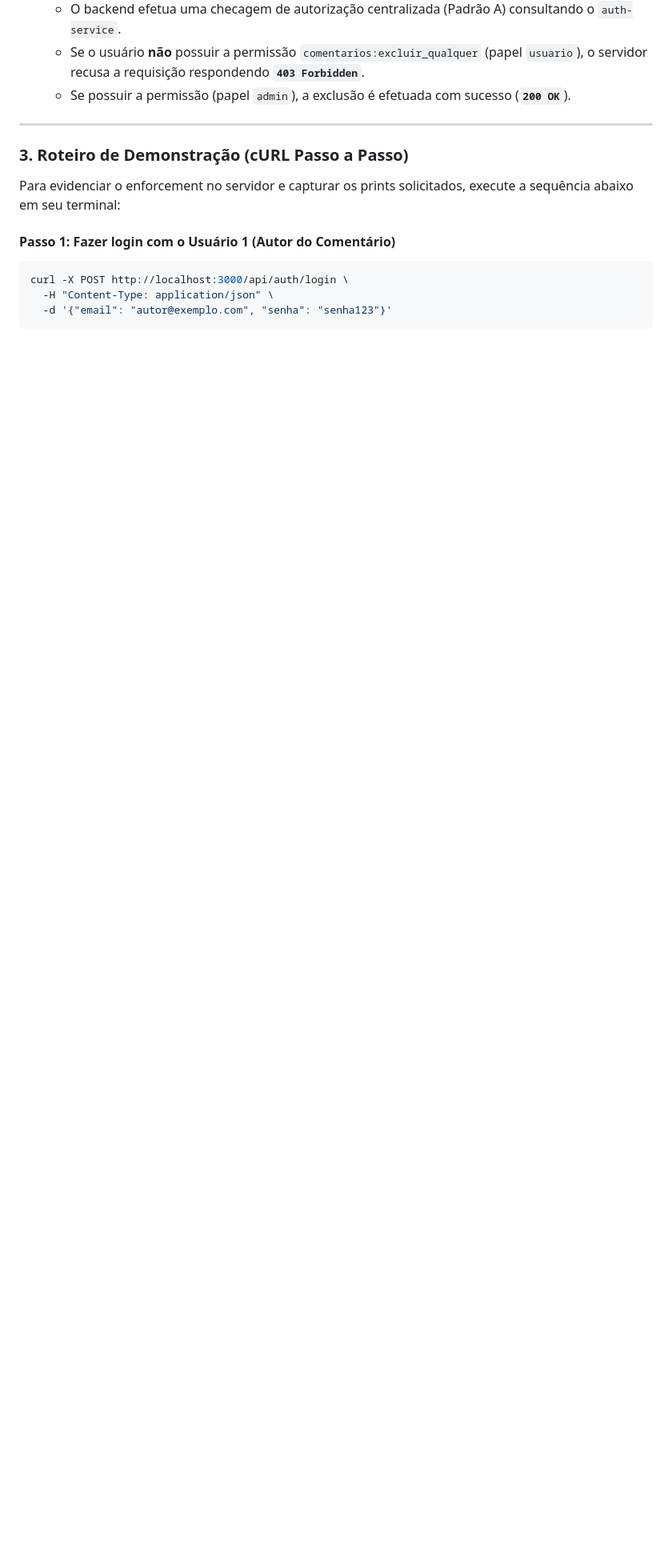
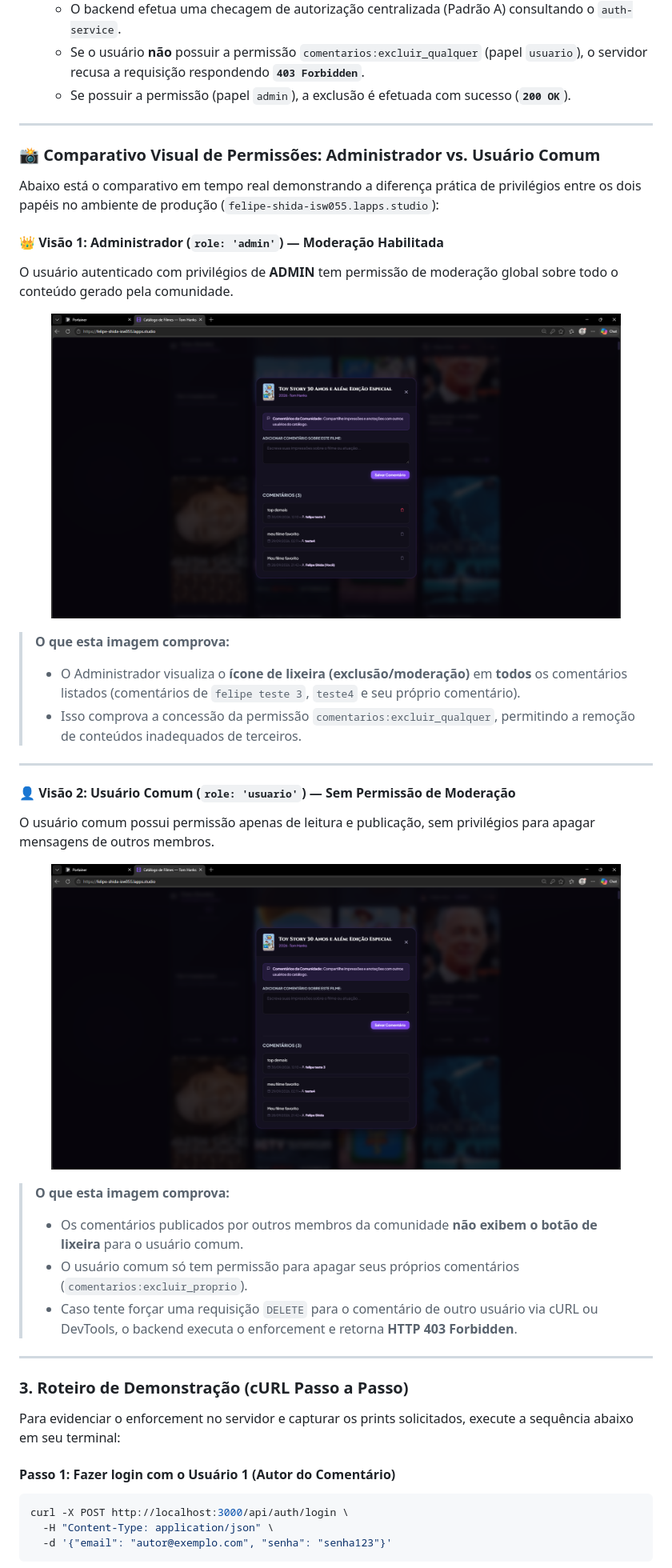
Before and after one commit to FeYuzo/catalogo-de-filmes-api, a Markdown page: README.md, the part around one of its changes. Shown at 80% size. Rendered like a GitHub page; pictures changed too: docs/evidencias/07-rbac-visao-administrador-moderacao.png (added), docs/evidencias/08-rbac-visao-usuario-comum-sem-moderacao.png (added); blank space fills up the shorter version.

```diff
--- a/README.md
+++ b/README.md
@@ -346,6 +346,37 @@ A ação exclusiva implementada é a **Moderação de Comentários** (`DELETE /a
 
 ---
 
+### 📸 Comparativo Visual de Permissões: Administrador vs. Usuário Comum
+
+Abaixo está o comparativo em tempo real demonstrando a diferença prática de privilégios entre os dois papéis no ambiente de produção (`felipe-shida-isw055.lapps.studio`):
+
+#### 👑 Visão 1: Administrador (`role: 'admin'`) — Moderação Habilitada
+O usuário autenticado com privilégios de **ADMIN** tem permissão de moderação global sobre todo o conteúdo gerado pela comunidade.
+
+<p align="center">
+  <img src="./docs/evidencias/07-rbac-visao-administrador-moderacao.png" alt="Visão do Administrador com Botões de Moderação em Todos os Comentários" width="90%" />
+</p>
+
+> **O que esta imagem comprova:**
+> * O Administrador visualiza o **ícone de lixeira (exclusão/moderação)** em **todos** os comentários listados (comentários de `felipe teste 3`, `teste4` e seu próprio comentário).
+> * Isso comprova a concessão da permissão `comentarios:excluir_qualquer`, permitindo a remoção de conteúdos inadequados de terceiros.
+
+---
+
+#### 👤 Visão 2: Usuário Comum (`role: 'usuario'`) — Sem Permissão de Moderação
+O usuário comum possui permissão apenas de leitura e publicação, sem privilégios para apagar mensagens de outros membros.
+
+<p align="center">
+  <img src="./docs/evidencias/08-rbac-visao-usuario-comum-sem-moderacao.png" alt="Visão do Usuário Comum sem Botões de Moderação em Comentários de Terceiros" width="90%" />
+</p>
+
+> **O que esta imagem comprova:**
+> * Os comentários publicados por outros membros da comunidade **não exibem o botão de lixeira** para o usuário comum.
+> * O usuário comum só tem permissão para apagar seus próprios comentários (`comentarios:excluir_proprio`).
+> * Caso tente forçar uma requisição `DELETE` para o comentário de outro usuário via cURL ou DevTools, o backend executa o enforcement e retorna **HTTP 403 Forbidden**.
+
+---
+
 ### 3. Roteiro de Demonstração (cURL Passo a Passo)
 
 Para evidenciar o enforcement no servidor e capturar os prints solicitados, execute a sequência abaixo em seu terminal:
```
Also changed, not shown: other parts of README.md (+20 -0 lines), docs/evidencias/06-logs-auditoria-redis-streams.png (added).
